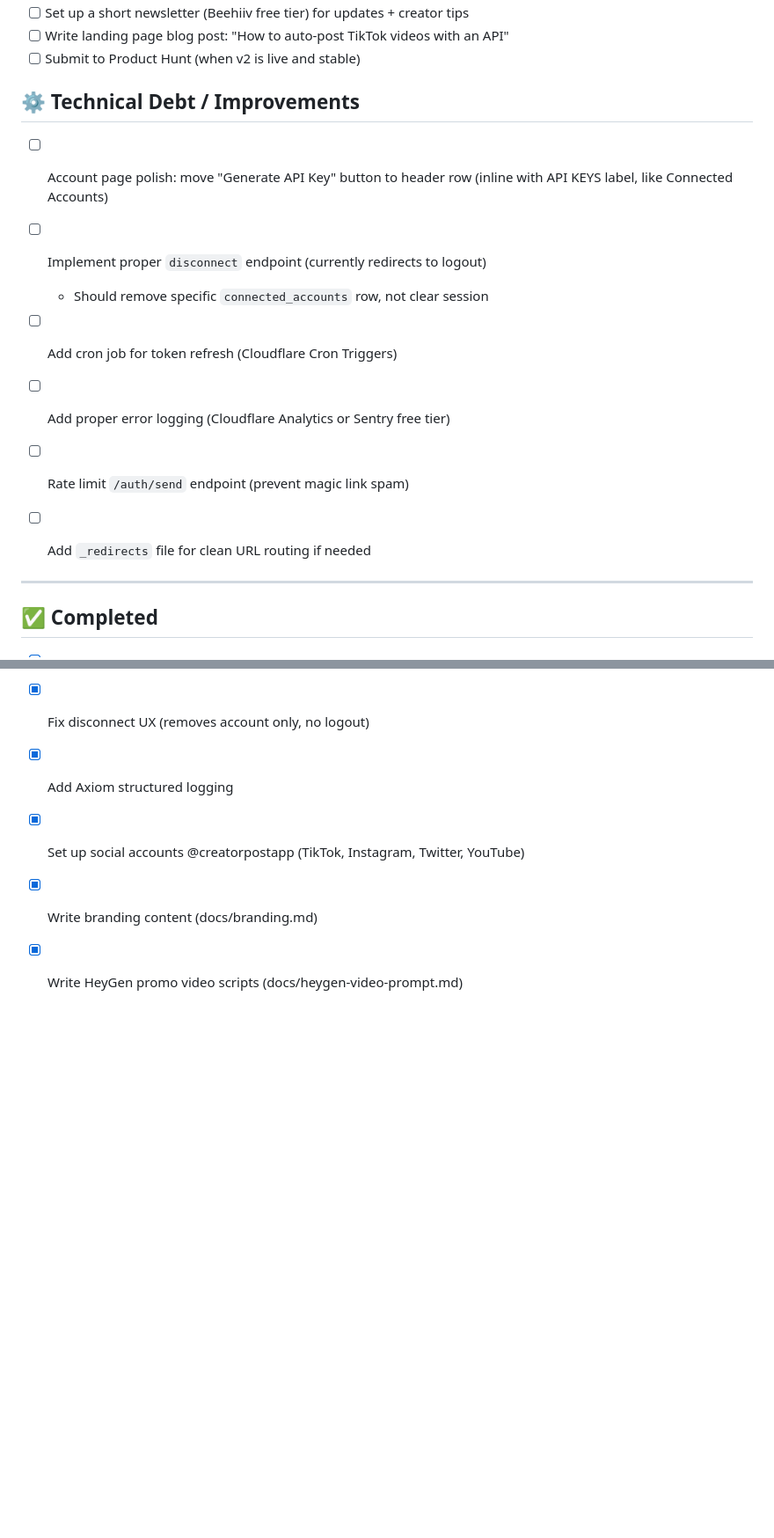
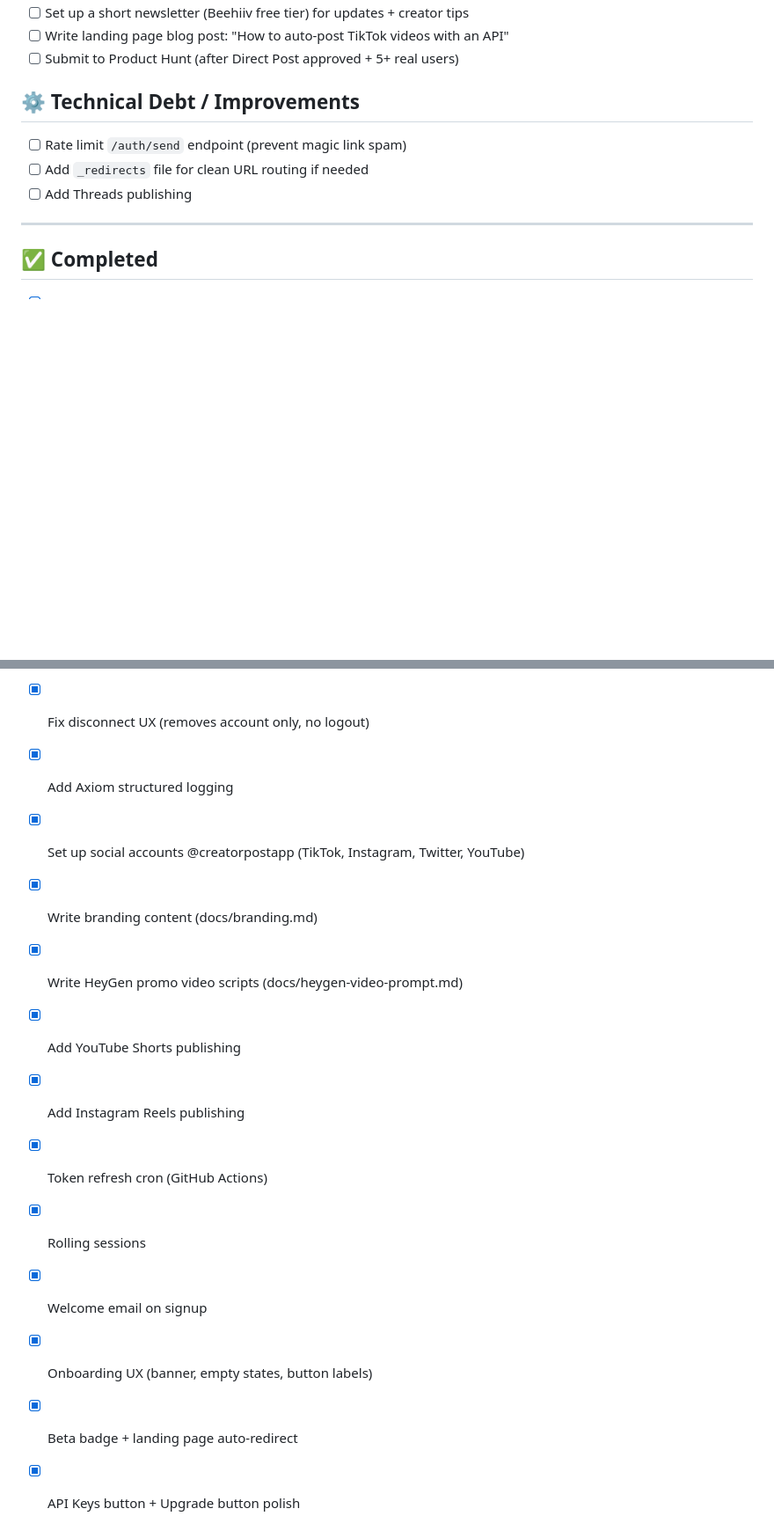
Before and after one commit to mattdonders/tiktok-creator-app, a Markdown page: TODO.md, 2 parts joined by grey strips. Shown at 88% size. Drawn GitHub-style; blank space fills up the shorter version.

```diff
--- a/TODO.md
+++ b/TODO.md
@@ -52,17 +68,12 @@
 - [ ] Set up a short newsletter (Beehiiv free tier) for updates + creator tips
 - [ ] Write landing page blog post: "How to auto-post TikTok videos with an API"
-- [ ] Submit to Product Hunt (when v2 is live and stable)
+- [ ] Submit to Product Hunt (after Direct Post approved + 5+ real users)
 
 ## ⚙️ Technical Debt / Improvements
 
-- [ ] Account page polish: move "Generate API Key" button to header row (inline with API KEYS label, like Connected Accounts)
-
-- [ ] Implement proper `disconnect` endpoint (currently redirects to logout)
-  - Should remove specific `connected_accounts` row, not clear session
-- [ ] Add cron job for token refresh (Cloudflare Cron Triggers)
-- [ ] Add proper error logging (Cloudflare Analytics or Sentry free tier)
 - [ ] Rate limit `/auth/send` endpoint (prevent magic link spam)
 - [ ] Add `_redirects` file for clean URL routing if needed
+- [ ] Add Threads publishing
 
 ---
 
@@ -86,3 +97,11 @@
 - [x] Set up social accounts @creatorpostapp (TikTok, Instagram, Twitter, YouTube)
 - [x] Write branding content (docs/branding.md)
 - [x] Write HeyGen promo video scripts (docs/heygen-video-prompt.md)
+- [x] Add YouTube Shorts publishing
+- [x] Add Instagram Reels publishing
+- [x] Token refresh cron (GitHub Actions)
+- [x] Rolling sessions
+- [x] Welcome email on signup
+- [x] Onboarding UX (banner, empty states, button labels)
+- [x] Beta badge + landing page auto-redirect
+- [x] API Keys button + Upgrade button polish
```
Also changed, not shown: other parts of TODO.md (+37 -21 lines).
